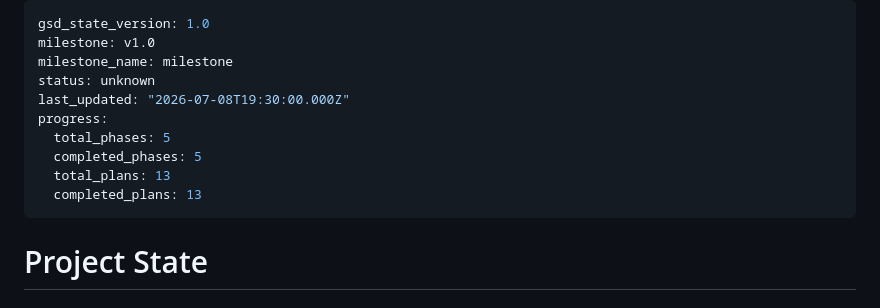
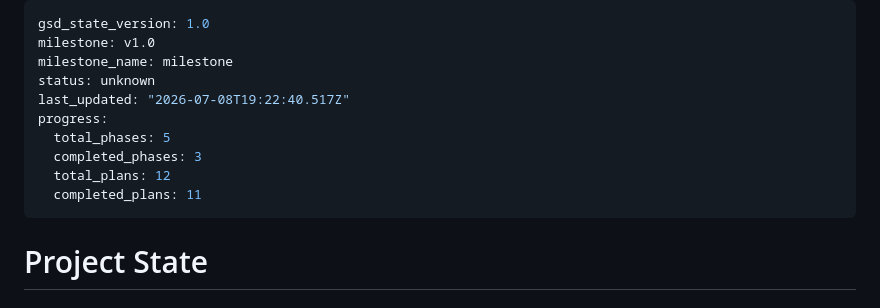
Before and after one commit to EchoLocalagency/burkett-law, a Markdown page: .planning/STATE.md, the part around the change. Drawn GitHub-style.

```diff
--- a/.planning/STATE.md
+++ b/.planning/STATE.md
@@ -3,12 +3,12 @@ gsd_state_version: 1.0
 milestone: v1.0
 milestone_name: milestone
 status: unknown
-last_updated: "2026-07-08T19:30:00.000Z"
+last_updated: "2026-07-08T19:22:40.517Z"
 progress:
   total_phases: 5
-  completed_phases: 5
-  total_plans: 13
-  completed_plans: 13
+  completed_phases: 3
+  total_plans: 12
+  completed_plans: 11
 ---
 
 # Project State
```
